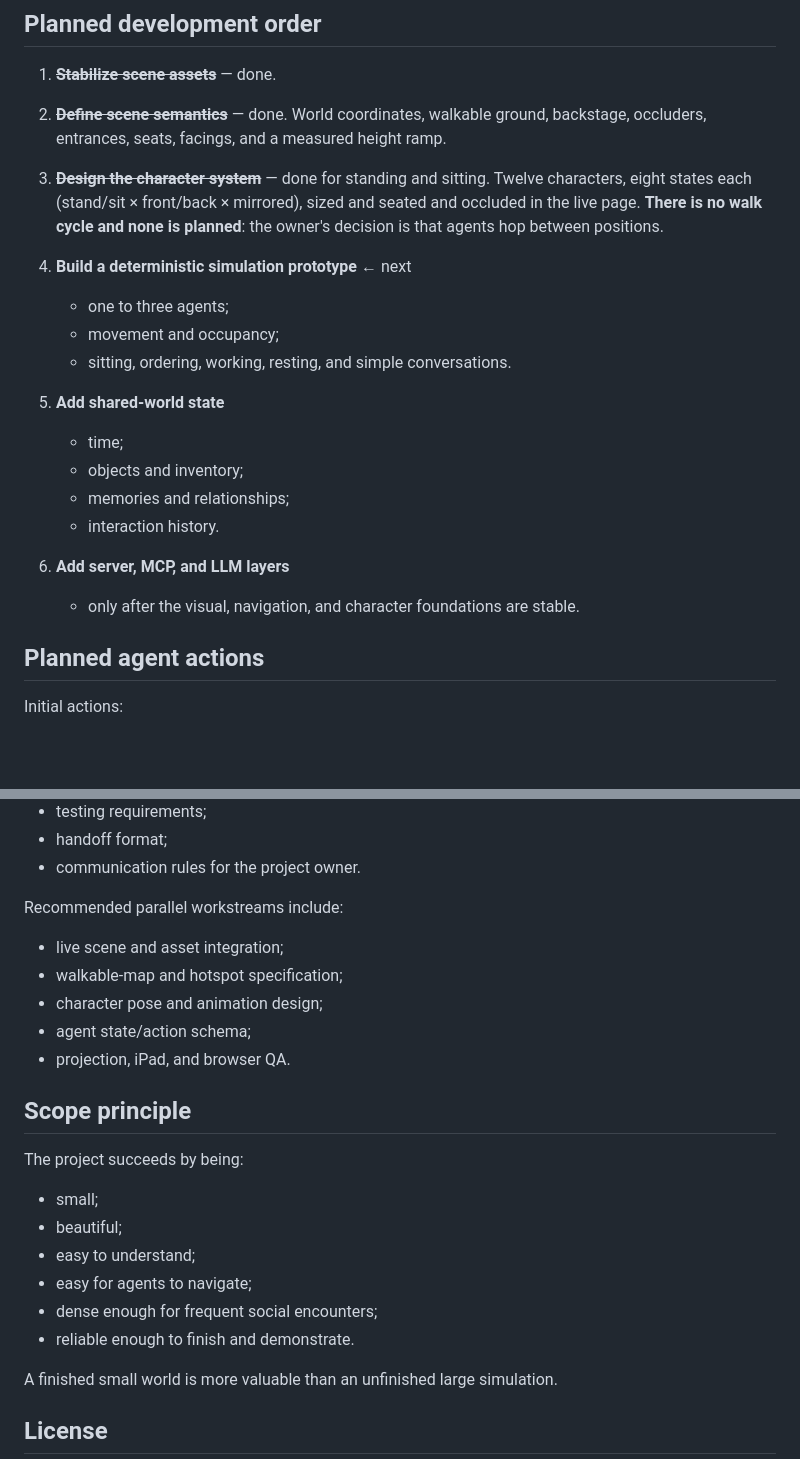
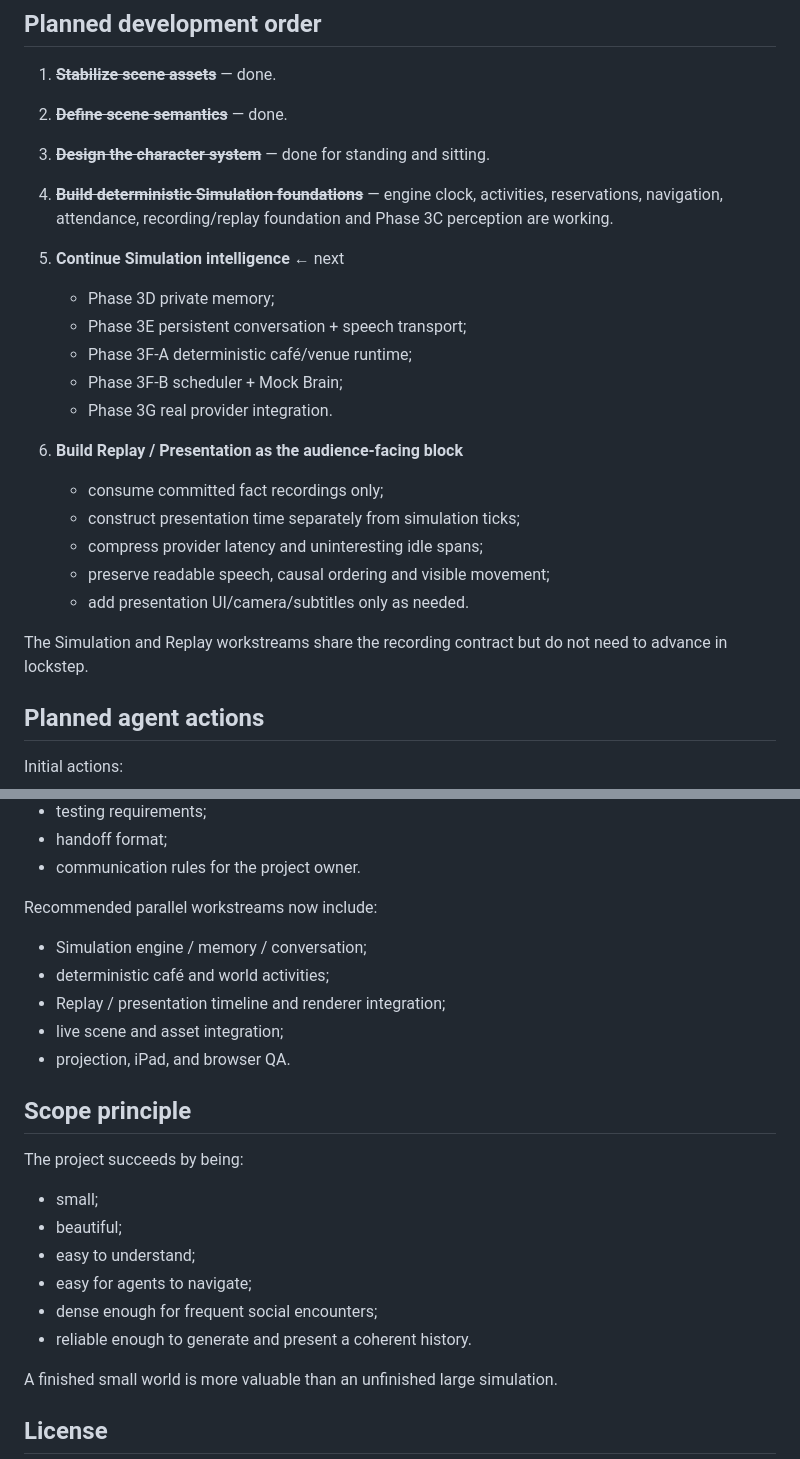
Before and after one commit to Trina0224/littleworld, a Markdown page: README.md, 2 parts joined by grey strips. GitHub-like rendering; blank space fills up the shorter version.

Commit message:
docs: describe simulation and replay as separate project blocks

```diff
--- a/README.md
+++ b/README.md
@@ -228,27 +246,27 @@ Opening `docs/index.html` directly through `file://` is still not recommended; s
 
 1. ~~**Stabilize scene assets**~~ — done.
 
-2. ~~**Define scene semantics**~~ — done. World coordinates, walkable ground,
-   backstage, occluders, entrances, seats, facings, and a measured height ramp.
+2. ~~**Define scene semantics**~~ — done.
 
-3. ~~**Design the character system**~~ — done for standing and sitting. Twelve
-   characters, eight states each (stand/sit × front/back × mirrored), sized and
-   seated and occluded in the live page. **There is no walk cycle and none is
-   planned**: the owner's decision is that agents hop between positions.
+3. ~~**Design the character system**~~ — done for standing and sitting.
 
-4. **Build a deterministic simulation prototype** ← next
-   - one to three agents;
-   - movement and occupancy;
-   - sitting, ordering, working, resting, and simple conversations.
+4. ~~**Build deterministic Simulation foundations**~~ — engine clock, activities, reservations, navigation, attendance, recording/replay foundation and Phase 3C perception are working.
 
-5. **Add shared-world state**
-   - time;
-   - objects and inventory;
-   - memories and relationships;
-   - interaction history.
+5. **Continue Simulation intelligence** ← next
+   - Phase 3D private memory;
+   - Phase 3E persistent conversation + speech transport;
+   - Phase 3F-A deterministic café/venue runtime;
+   - Phase 3F-B scheduler + Mock Brain;
+   - Phase 3G real provider integration.
 
-6. **Add server, MCP, and LLM layers**
-   - only after the visual, navigation, and character foundations are stable.
+6. **Build Replay / Presentation as the audience-facing block**
+   - consume committed fact recordings only;
+   - construct presentation time separately from simulation ticks;
+   - compress provider latency and uninteresting idle spans;
+   - preserve readable speech, causal ordering and visible movement;
+   - add presentation UI/camera/subtitles only as needed.
+
+The Simulation and Replay workstreams share the recording contract but do not need to advance in lockstep.
 
 ## Planned agent actions
 
@@ -291,12 +309,12 @@ It defines:
 - handoff format;
 - communication rules for the project owner.
 
-Recommended parallel workstreams include:
+Recommended parallel workstreams now include:
 
+- Simulation engine / memory / conversation;
+- deterministic café and world activities;
+- Replay / presentation timeline and renderer integration;
 - live scene and asset integration;
-- walkable-map and hotspot specification;
-- character pose and animation design;
-- agent state/action schema;
 - projection, iPad, and browser QA.
 
 ## Scope principle
@@ -308,7 +326,7 @@ The project succeeds by being:
 - easy to understand;
 - easy for agents to navigate;
 - dense enough for frequent social encounters;
-- reliable enough to finish and demonstrate.
+- reliable enough to generate and present a coherent history.
 
 A finished small world is more valuable than an unfinished large simulation.
 
```
Also changed, not shown: other parts of README.md (+53 -35 lines).
